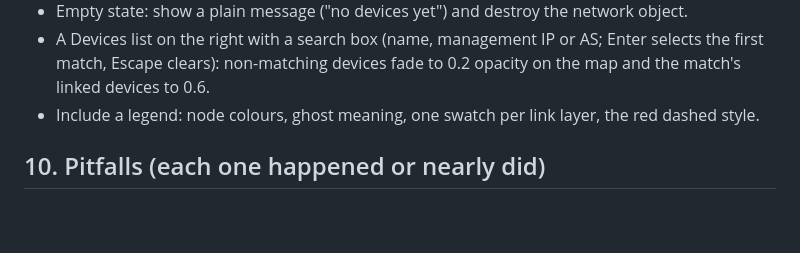
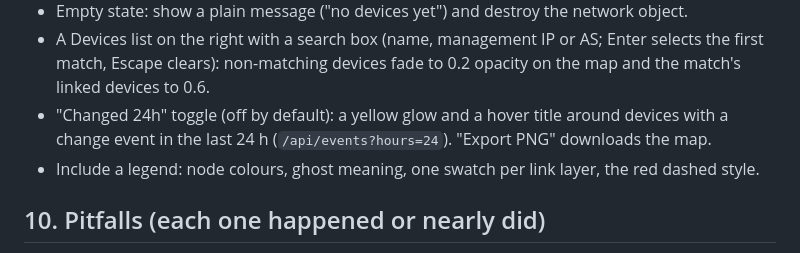
Before and after one commit to orneh24/confetti-topo, a Markdown page: docs/TOPOLOGY-MAPPING.md, the part around the change. GitHub-like rendering; blank space fills up the shorter version.

```diff
--- a/docs/TOPOLOGY-MAPPING.md
+++ b/docs/TOPOLOGY-MAPPING.md
@@ -250,6 +250,8 @@ against them.
 - Empty state: show a plain message ("no devices yet") and destroy the network object.
 - A Devices list on the right with a search box (name, management IP or AS; Enter selects the first match, Escape clears):
   non-matching devices fade to 0.2 opacity on the map and the match's linked devices to 0.6.
+- "Changed 24h" toggle (off by default): a yellow glow and a hover title around devices with a change event in the last 24 h
+  (`/api/events?hours=24`). "Export PNG" downloads the map.
 - Include a legend: node colours, ghost meaning, one swatch per link layer, the red dashed style.
 
 ## 10. Pitfalls (each one happened or nearly did)
```
Also changed, not shown: README.md (+1 -1 lines), docs/CHANGELOG-GOAL.md (+2 -0 lines), docs/img/confetti-topo-demo.gif, docs/img/layouts.png, docs/img/themes.png, docs/img/topology.png, 2 other files.
